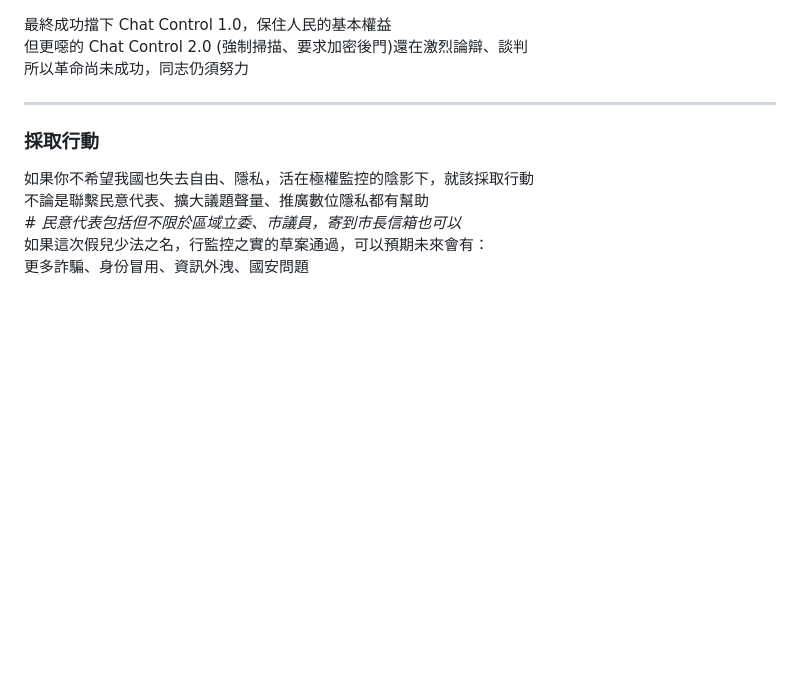
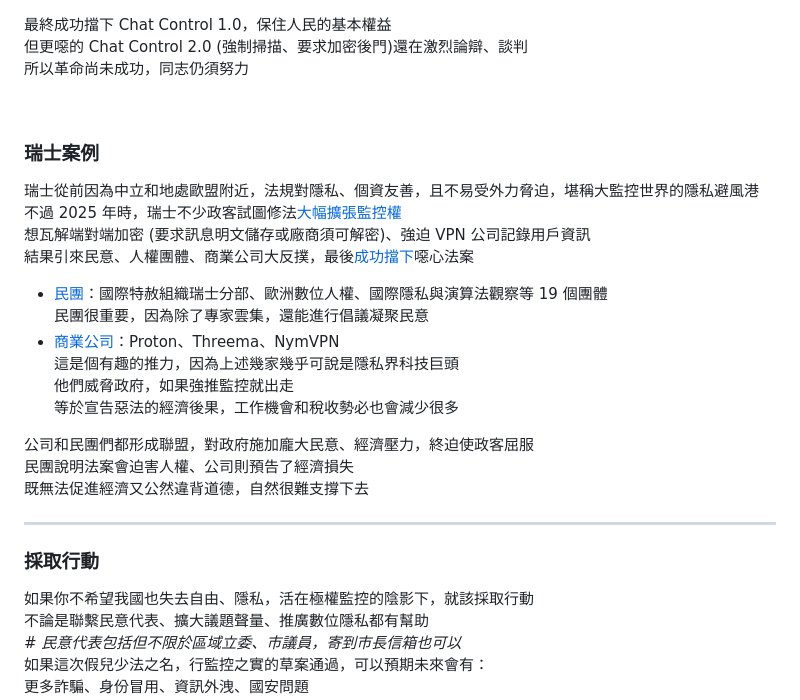
Before and after one commit to Hieraaetus-moorei/privacy_guides_tw, a Markdown page: democracy_corruption.md, the part around the change. Drawn GitHub-style; blank space fills up the shorter version.

Commit message:
added switzerland example in democracy_corruption article, demonstrated how can folk do to stop surveillance

```diff
--- a/democracy_corruption.md
+++ b/democracy_corruption.md
@@ -215,6 +215,24 @@ _# 德國海盜黨員，提倡數位隱私和自由，也帶頭串連民眾反
 但更噁的 Chat Control 2.0 (強制掃描、要求加密後門)還在激烈論辯、談判
 所以革命尚未成功，同志仍須努力
 
+<br/>
+
+### 瑞士案例
+瑞士從前因為中立和地處歐盟附近，法規對隱私、個資友善，且不易受外力脅迫，堪稱大監控世界的隱私避風港
+不過 2025 年時，瑞士不少政客試圖修法[大幅擴張監控權](https://tuta.com/blog/switzerland-surveillance-plan)
+想瓦解端對端加密 (要求訊息明文儲存或廠商須可解密)、強迫 VPN 公司記錄用戶資訊
+結果引來民意、人權團體、商業公司大反撲，最後[成功擋下](https://www.techradar.com/vpn/vpn-privacy-security/switzerland-will-revise-proposed-law-change-after-backlash-from-tech-industry)噁心法案
+* [民團](https://www.techradar.com/vpn/vpn-privacy-security/a-violation-of-fundamental-rights-civil-society-calls-on-switzerland-to-abandon-data-retention-proposals)：國際特赦組織瑞士分部、歐洲數位人權、國際隱私與演算法觀察等 19 個團體
+    民團很重要，因為除了專家雲集，還能進行倡議凝聚民意
+* [商業公司](https://www.techradar.com/vpn/vpn-privacy-security/secure-encryption-and-online-anonymity-are-now-at-risk-in-switzerland-heres-what-you-need-to-know)：Proton、Threema、NymVPN
+    這是個有趣的推力，因為上述幾家幾乎可說是隱私界科技巨頭
+    他們威脅政府，如果強推監控就出走
+    等於宣告惡法的經濟後果，工作機會和稅收勢必也會減少很多
+
+公司和民團們都形成聯盟，對政府施加龐大民意、經濟壓力，終迫使政客屈服
+民團說明法案會迫害人權、公司則預告了經濟損失
+既無法促進經濟又公然違背道德，自然很難支撐下去
+
 ---
 
 ### 採取行動
```
